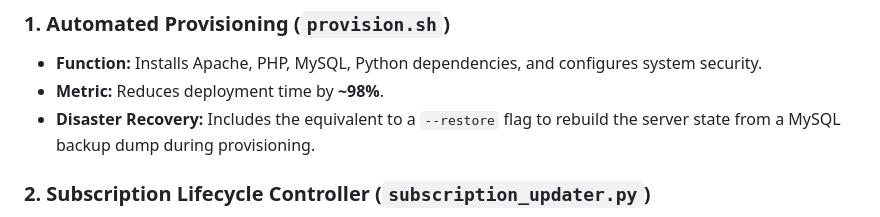
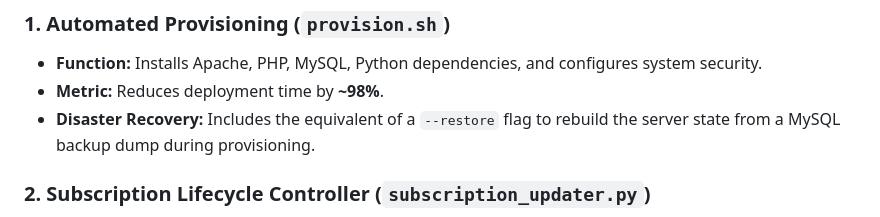
Before and after one commit to denisnikov/saas-auth-platform, a Markdown page: README.md, the part around the change. Drawn GitHub-style.

```diff
--- a/README.md
+++ b/README.md
@@ -30,7 +30,7 @@ The system is composed of three distinct layers:
 ### 1. Automated Provisioning (`provision.sh`)
 *   **Function:** Installs Apache, PHP, MySQL, Python dependencies, and configures system security.
 *   **Metric:** Reduces deployment time by **~98%**.
-*   **Disaster Recovery:** Includes the equivalent to a `--restore` flag to rebuild the server state from a MySQL backup dump during provisioning.
+*   **Disaster Recovery:** Includes the equivalent of a `--restore` flag to rebuild the server state from a MySQL backup dump during provisioning.
 
 ### 2. Subscription Lifecycle Controller (`subscription_updater.py`)
 *   **Function:** A cron-triggered Python script that audits the user database daily.
```
